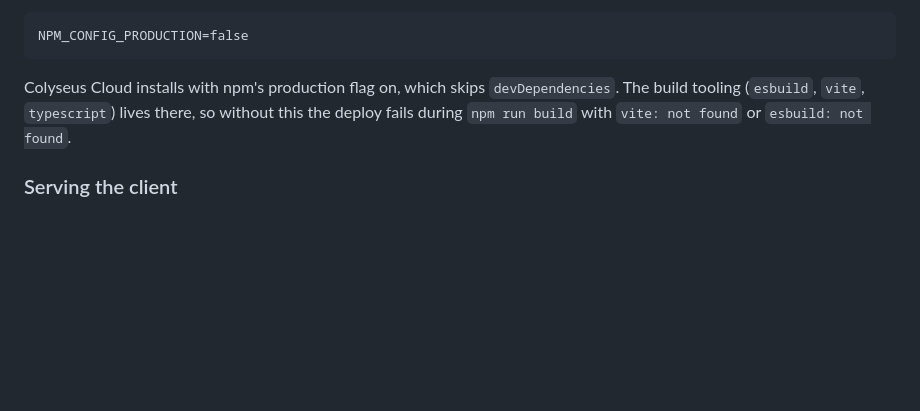
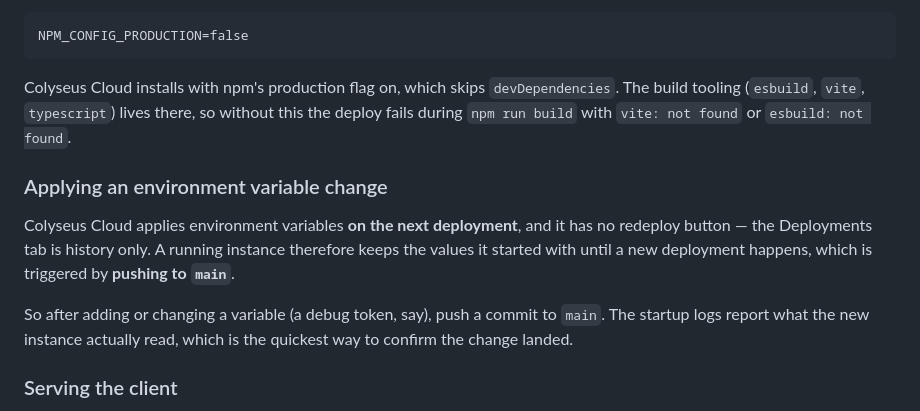
Before and after one commit to D3v3l0p3r-67/DeathmatchArena, a Markdown page: README.md, the part around the change. GitHub-like rendering; blank space fills up the shorter version.

Commit message:
Document how an environment variable change reaches a running instance
Colyseus Cloud applies environment variables on the next deployment and offers no
redeploy button -- the Deployments tab is history only. A running instance keeps
the values it started with until something pushes to `main`, which is easy to miss
when a variable is added to a deployment that already succeeded.

Merging this also serves as that push: it deploys an instance that picks up the
DEBUG_TOKENS added after the last deployment.

Co-Authored-By: Claude Opus 5 <noreply@anthropic.com>
Claude-Session: https://claude.ai/code/session_01WfwoPUQL1ekHAJ9EHrKP4H

```diff
--- a/README.md
+++ b/README.md
@@ -248,6 +248,17 @@ Colyseus Cloud installs with npm's production flag on, which skips `devDependenc
 The build tooling (`esbuild`, `vite`, `typescript`) lives there, so without this the
 deploy fails during `npm run build` with `vite: not found` or `esbuild: not found`.
 
+### Applying an environment variable change
+
+Colyseus Cloud applies environment variables **on the next deployment**, and it has
+no redeploy button — the Deployments tab is history only. A running instance
+therefore keeps the values it started with until a new deployment happens, which
+is triggered by **pushing to `main`**.
+
+So after adding or changing a variable (a debug token, say), push a commit to
+`main`. The startup logs report what the new instance actually read, which is the
+quickest way to confirm the change landed.
+
 ### Serving the client
 
 With `NODE_ENV=production` the server also serves `client/dist` from the same process
```
